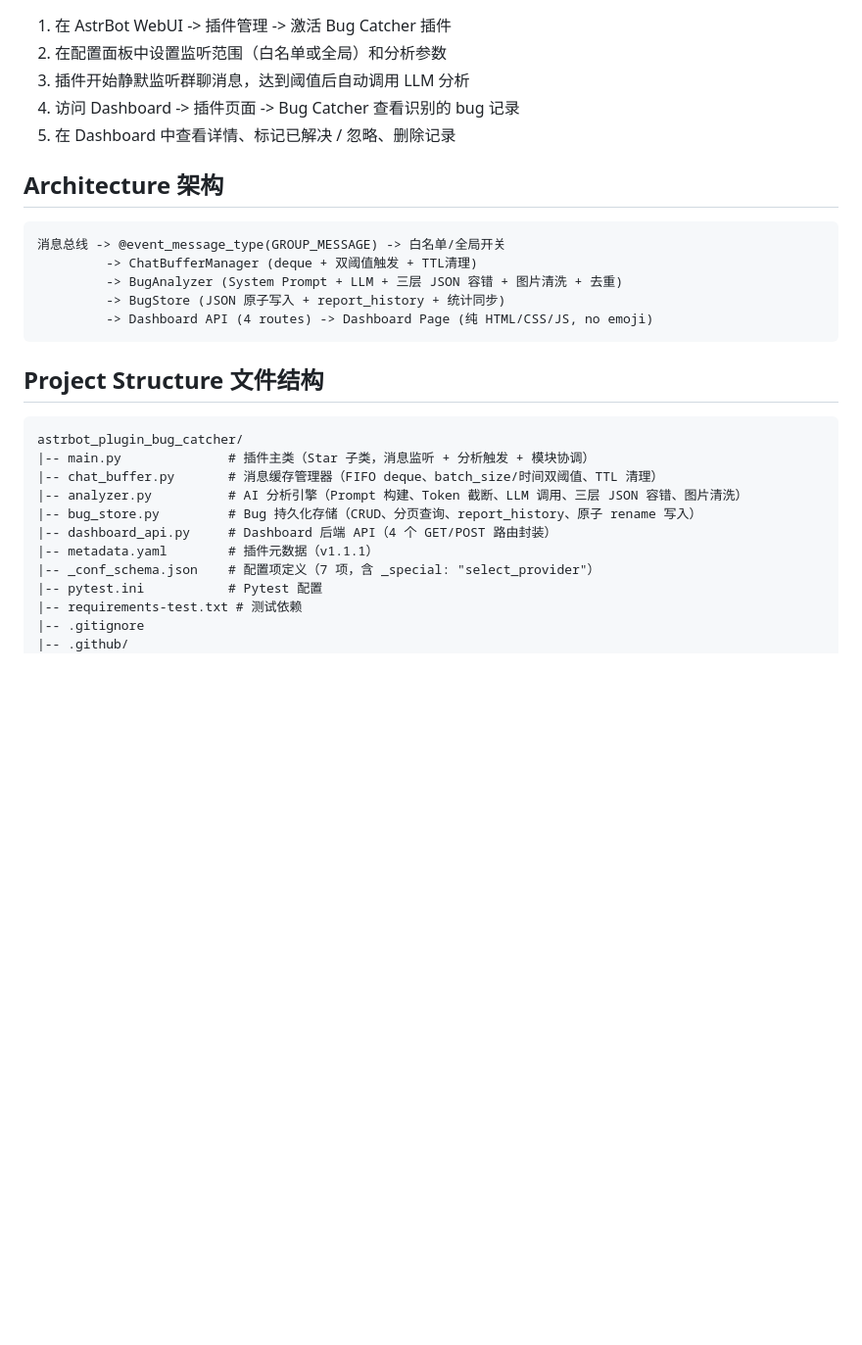
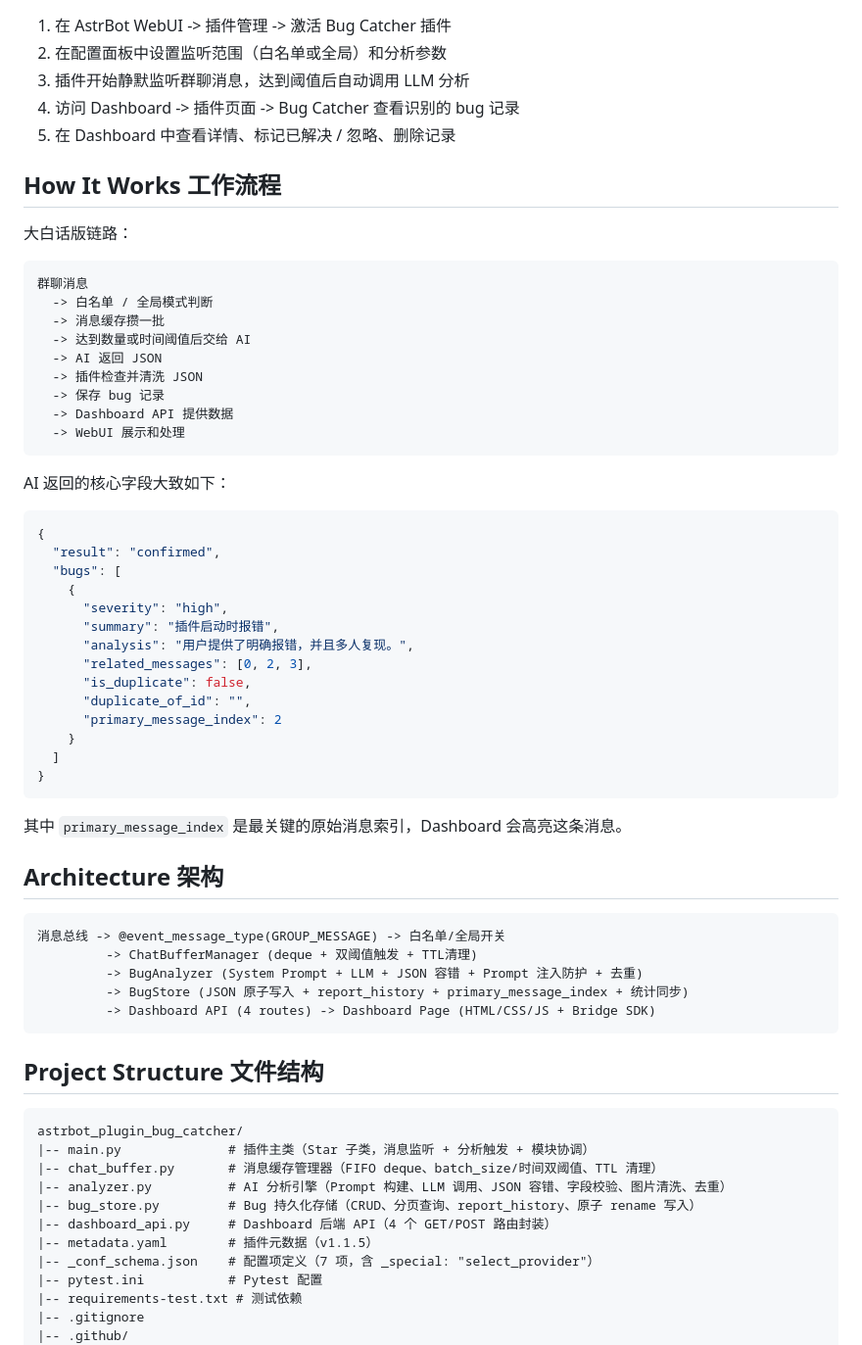
Before and after one commit to Sisyphbaous-DT-Project/astrbot_plugin_bug_catcher, a Markdown page: README.md, the part around one of its changes. Shown at 98% size. Rendered like a GitHub page; blank space fills up the shorter version.

Commit message:
docs: 更新 README 同步 v1.1.5 功能说明

````diff
--- a/README.md
+++ b/README.md
@@ -49,14 +52,51 @@ cp -r astrbot_plugin_bug_catcher /path/to/astrbot/data/plugins/
 4. 访问 Dashboard -> 插件页面 -> Bug Catcher 查看识别的 bug 记录
 5. 在 Dashboard 中查看详情、标记已解决 / 忽略、删除记录
 
+## How It Works 工作流程
+
+大白话版链路：
+
+```text
+群聊消息
+  -> 白名单 / 全局模式判断
+  -> 消息缓存攒一批
+  -> 达到数量或时间阈值后交给 AI
+  -> AI 返回 JSON
+  -> 插件检查并清洗 JSON
+  -> 保存 bug 记录
+  -> Dashboard API 提供数据
+  -> WebUI 展示和处理
+```
+
+AI 返回的核心字段大致如下：
+
+```json
+{
+  "result": "confirmed",
+  "bugs": [
+    {
+      "severity": "high",
+      "summary": "插件启动时报错",
+      "analysis": "用户提供了明确报错，并且多人复现。",
+      "related_messages": [0, 2, 3],
+      "is_duplicate": false,
+      "duplicate_of_id": "",
+      "primary_message_index": 2
+    }
+  ]
+}
+```
+
+其中 `primary_message_index` 是最关键的原始消息索引，Dashboard 会高亮这条消息。
+
 ## Architecture 架构
 
 ```
 消息总线 -> @event_message_type(GROUP_MESSAGE) -> 白名单/全局开关
          -> ChatBufferManager (deque + 双阈值触发 + TTL清理)
-         -> BugAnalyzer (System Prompt + LLM + 三层 JSON 容错 + 图片清洗 + 去重)
-         -> BugStore (JSON 原子写入 + report_history + 统计同步)
-         -> Dashboard API (4 routes) -> Dashboard Page (纯 HTML/CSS/JS, no emoji)
+         -> BugAnalyzer (System Prompt + LLM + JSON 容错 + Prompt 注入防护 + 去重)
+         -> BugStore (JSON 原子写入 + report_history + primary_message_index + 统计同步)
+         -> Dashboard API (4 routes) -> Dashboard Page (HTML/CSS/JS + Bridge SDK)
 ```
 
 ## Project Structure 文件结构
@@ -65,10 +105,10 @@ cp -r astrbot_plugin_bug_catcher /path/to/astrbot/data/plugins/
 astrbot_plugin_bug_catcher/
 |-- main.py              # 插件主类（Star 子类，消息监听 + 分析触发 + 模块协调）
 |-- chat_buffer.py       # 消息缓存管理器（FIFO deque、batch_size/时间双阈值、TTL 清理）
-|-- analyzer.py          # AI 分析引擎（Prompt 构建、Token 截断、LLM 调用、三层 JSON 容错、图片清洗）
+|-- analyzer.py          # AI 分析引擎（Prompt 构建、LLM 调用、JSON 容错、字段校验、图片清洗、去重）
 |-- bug_store.py         # Bug 持久化存储（CRUD、分页查询、report_history、原子 rename 写入）
 |-- dashboard_api.py     # Dashboard 后端 API（4 个 GET/POST 路由封装）
-|-- metadata.yaml        # 插件元数据（v1.1.1）
+|-- metadata.yaml        # 插件元数据（v1.1.5）
 |-- _conf_schema.json    # 配置项定义（7 项，含 _special: "select_provider"）
 |-- pytest.ini           # Pytest 配置
 |-- requirements-test.txt # 测试依赖
````
Also changed, not shown: other parts of README.md (+22 -4 lines).
